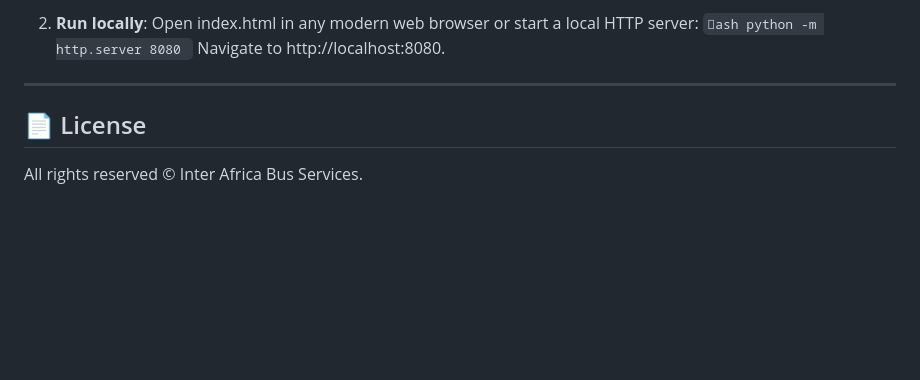
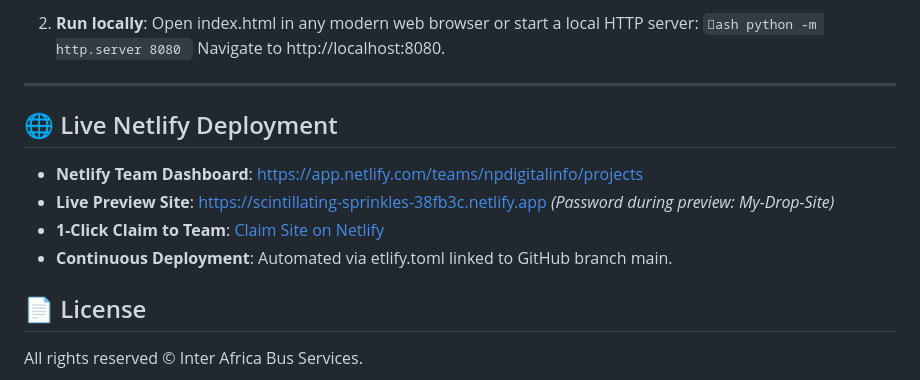
Before and after one commit to npdigitalinfo-boop/inter-africa, a Markdown page: README.md, the part around the change. Rendered like a GitHub page; blank space fills up the shorter version.

Commit message:
docs: add Netlify deployment and claim URLs to README

```diff
--- a/README.md
+++ b/README.md
@@ -65,5 +65,14 @@ A high-performance, modern, passenger-centric web platform for **Inter Africa Bu
 
 ---
 
+
+## 🌐 Live Netlify Deployment
+
+- **Netlify Team Dashboard**: [https://app.netlify.com/teams/npdigitalinfo/projects](https://app.netlify.com/teams/npdigitalinfo/projects)
+- **Live Preview Site**: [https://scintillating-sprinkles-38fb3c.netlify.app](https://scintillating-sprinkles-38fb3c.netlify.app) *(Password during preview: My-Drop-Site)*
+- **1-Click Claim to Team**: [Claim Site on Netlify](https://app.netlify.com/drop/scintillating-sprinkles-38fb3c#drop_token=eyJ0eXAiOiJKV1QiLCJhbGciOiJIUzI1NiJ9.eyJpYXQiOjE3ODk1Mjg2NzgsImV4cCI6MTc4OTUzMjI3OCwiaXNzIjoiTmV0bGlmeSIsInNlc3Npb25faWQiOiI4M2VhODM3MC01YjQyLTRiYmItODQ0OS1kMTRjZjk5YzUzYWEifQ.BnYhWoAsbGDGz_OPkof1k-fMXiqUEgTXNwfslI_B2aI)
+- **Continuous Deployment**: Automated via
+etlify.toml linked to GitHub branch main.
+
 ## 📄 License
 All rights reserved © Inter Africa Bus Services.
```
